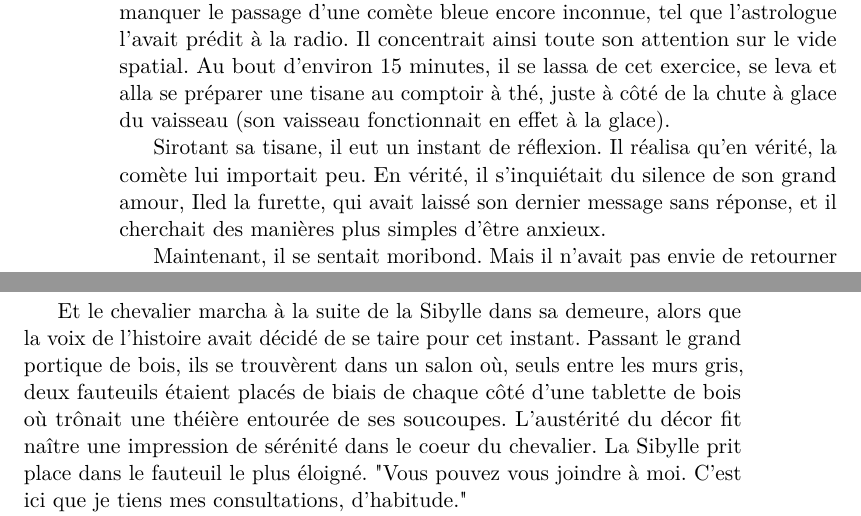
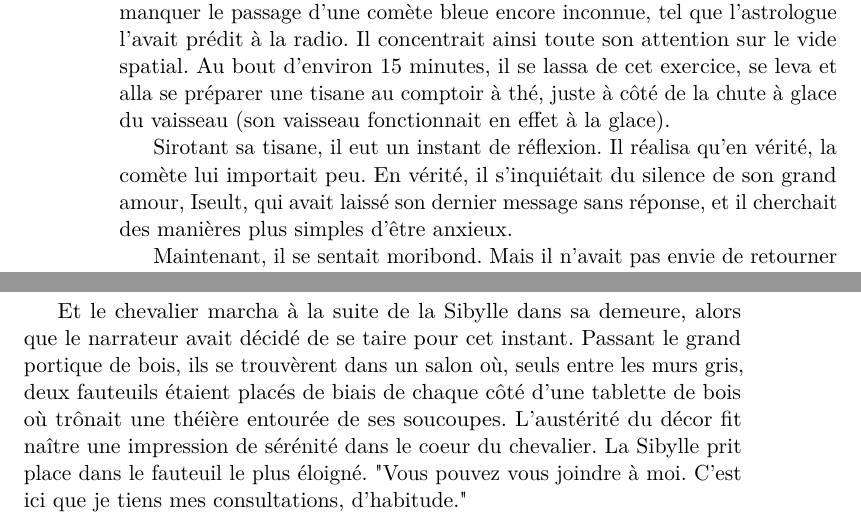
Before and after one commit to FuturAnterieur/olqune-et-le-mur-du-silence, a LaTeX book (main.tex): two parts of pages 2 and 9 of 9, joined at a grey line, cut so that both start at the same text. Compiled offline with pdfLaTeX.

Commit message:
rebaptisages

```diff
--- a/main.tex
+++ b/main.tex
@@ -21,7 +21,7 @@ Il concentrait ainsi toute son attention sur le vide spatial. Au bout d'environ
 et alla se préparer une tisane au comptoir à thé, juste à côté de la chute à glace du vaisseau (son vaisseau fonctionnait en effet à la glace).
 
 Sirotant sa tisane, il eut un instant de réflexion. Il réalisa qu'en vérité, la comète lui importait peu.
-En vérité, il s'inquiétait du silence de son grand amour, Iled la furette, qui avait laissé son dernier message sans réponse, et il cherchait des manières plus simples d'être anxieux.
+En vérité, il s'inquiétait du silence de son grand amour, Iseult, qui avait laissé son dernier message sans réponse, et il cherchait des manières plus simples d'être anxieux.
 
 Maintenant, il se sentait moribond. Mais il n'avait pas envie de retourner à sa baie vitrée. Il n'avait envie que d'attendre et de penser au passé.
 
@@ -159,7 +159,7 @@ Le chevalier fut franc.
 
 - Euhm, oui, je suppose...
 
-Et le chevalier marcha à la suite de la Sibylle dans sa demeure, alors que la voix de l'histoire avait décidé de se taire pour cet instant.
+Et le chevalier marcha à la suite de la Sibylle dans sa demeure, alors que le narrateur avait décidé de se taire pour cet instant.
 Passant le grand portique de bois, ils se trouvèrent dans un salon où, seuls entre les murs gris,
 deux fauteuils étaient placés de biais de chaque côté d'une tablette de bois où trônait une théière entourée de ses soucoupes. L'austérité du décor fit naître une impression de sérénité dans le coeur du chevalier.
 La Sibylle prit place dans le fauteuil le plus éloigné.
```
Also changed, not shown: main.tex (6 more changed lines).
